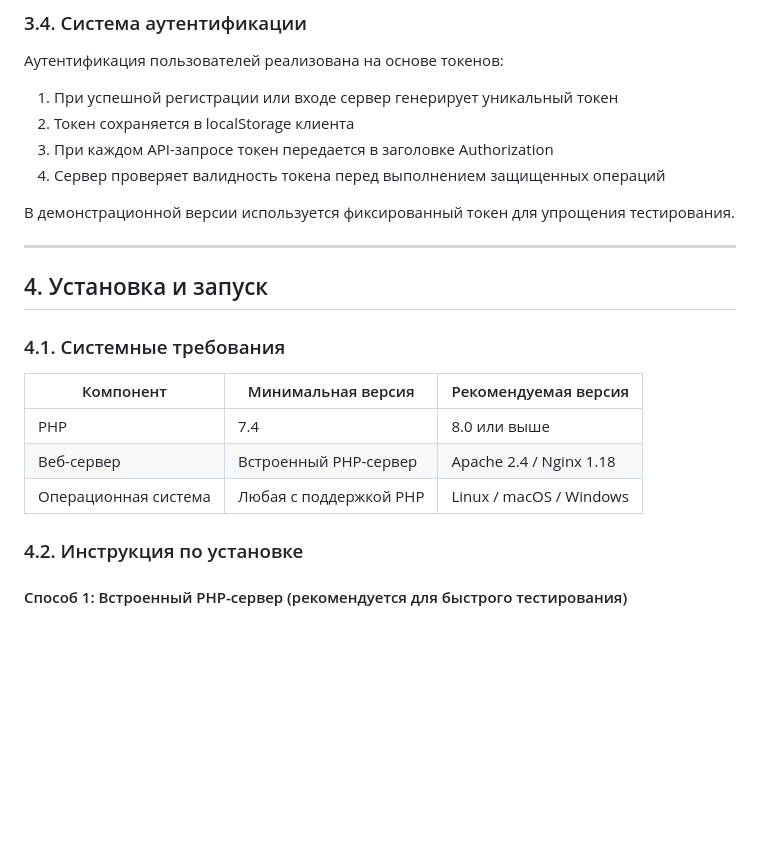
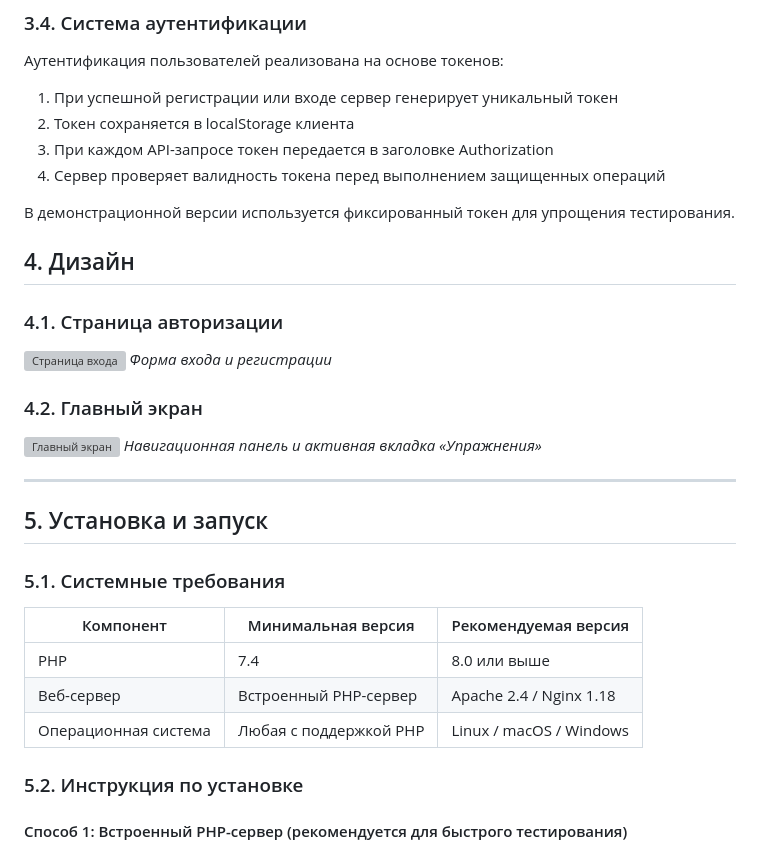
Before and after one commit to La-Louze/psychologist-app, a Markdown page: README.md, the part around the change. Drawn GitHub-style; blank space fills up the shorter version; grey boxes are pictures that could not be loaded.

Commit message:
добавление информации README.md

```diff
--- a/README.md
+++ b/README.md
@@ -167,11 +167,23 @@
 
 В демонстрационной версии используется фиксированный токен для упрощения тестирования.
 
+## 4. Дизайн
+
+### 4.1. Страница авторизации
+
+![Страница входа]()
+*Форма входа и регистрации*
+
+### 4.2. Главный экран
+
+![Главный экран]()
+*Навигационная панель и активная вкладка «Упражнения»*
+
 ---
 
-## 4. Установка и запуск
+## 5. Установка и запуск
 
-### 4.1. Системные требования
+### 5.1. Системные требования
 
 | Компонент | Минимальная версия | Рекомендуемая версия |
 |-----------|-------------------|----------------------|
@@ -179,7 +191,7 @@
 | Веб-сервер | Встроенный PHP-сервер | Apache 2.4 / Nginx 1.18 |
 | Операционная система | Любая с поддержкой PHP | Linux / macOS / Windows |
 
-### 4.2. Инструкция по установке
+### 5.2. Инструкция по установке
 
 #### Способ 1: Встроенный PHP-сервер (рекомендуется для быстрого тестирования)
 
```
